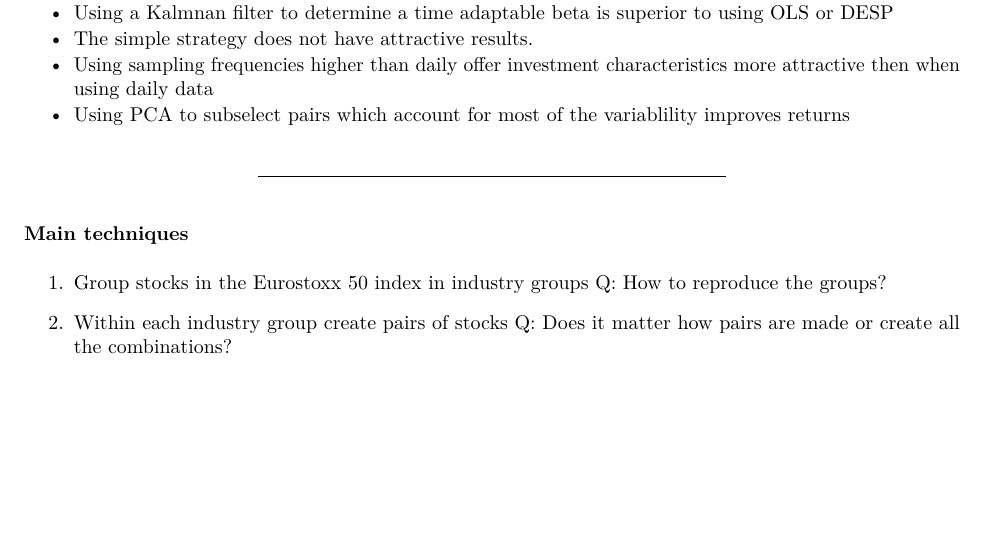
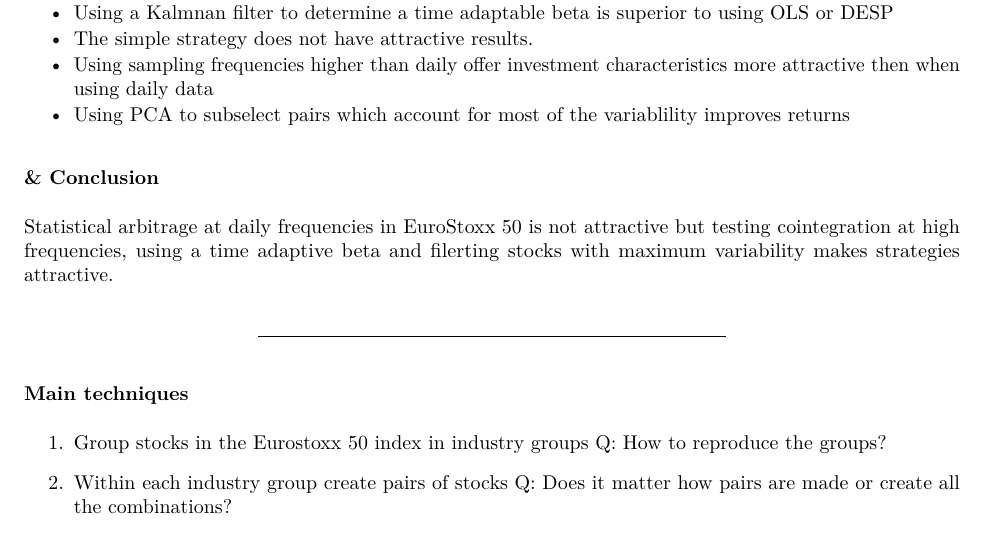
Before and after one commit to SemanticBeeng/trading, an R Markdown document (cointegration/StatArbwithHFTDataApplicationToEuroStoxx50.Rmd): part of page 3 of 4, cut so that both start at the same text, the shorter picture padded with empty space. The pictures show the output file cointegration/StatArbwithHFTDataApplicationToEuroStoxx50.pdf that the author committed with the source.

Commit message:
wip: paper summary

```diff
--- a/cointegration/StatArbwithHFTDataApplicationToEuroStoxx50.Rmd
+++ b/cointegration/StatArbwithHFTDataApplicationToEuroStoxx50.Rmd
@@ -89,3 +90,7 @@ If indeed the daily data is enough then may choose to use free daily data from e
+###& Conclusion
+
+  Statistical arbitrage at daily frequencies in EuroStoxx 50 is not attractive but testing cointegration at high frequencies, using a time adaptive beta and filerting stocks with maximum  variability makes strategies attractive.
+
 
 ***
 ### Main techniques
```
Also changed, not shown: cointegration/StatArbwithHFTDataApplicationToEuroStoxx50.pdf, cointegration/StatArbwithHFTDataApplicationToEuroStoxx50.Rmd (3 more changed lines).
